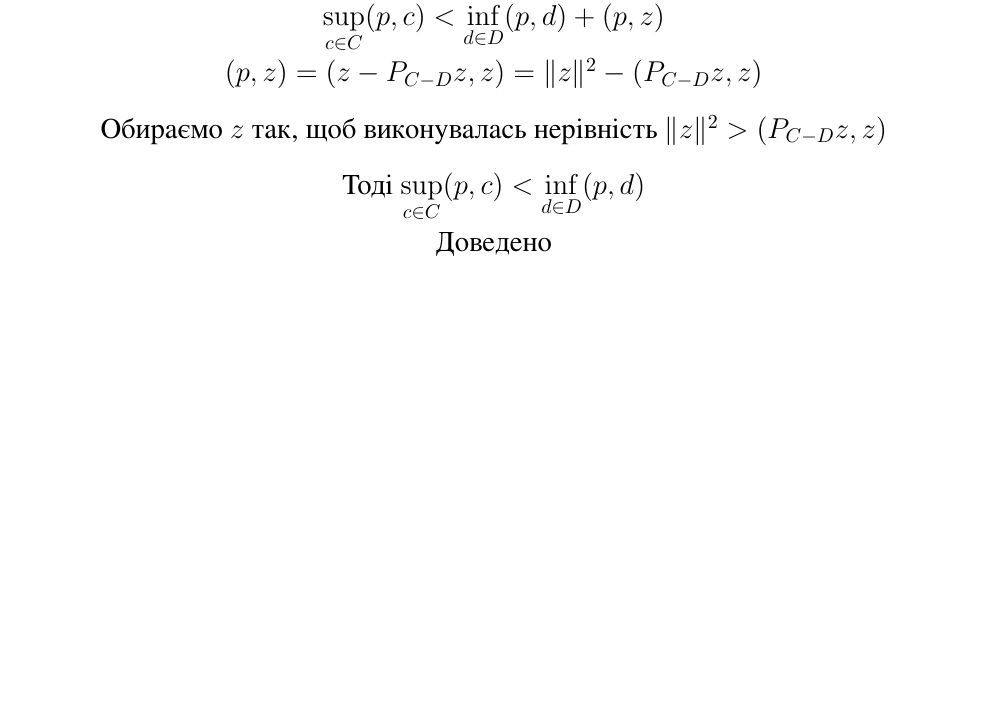
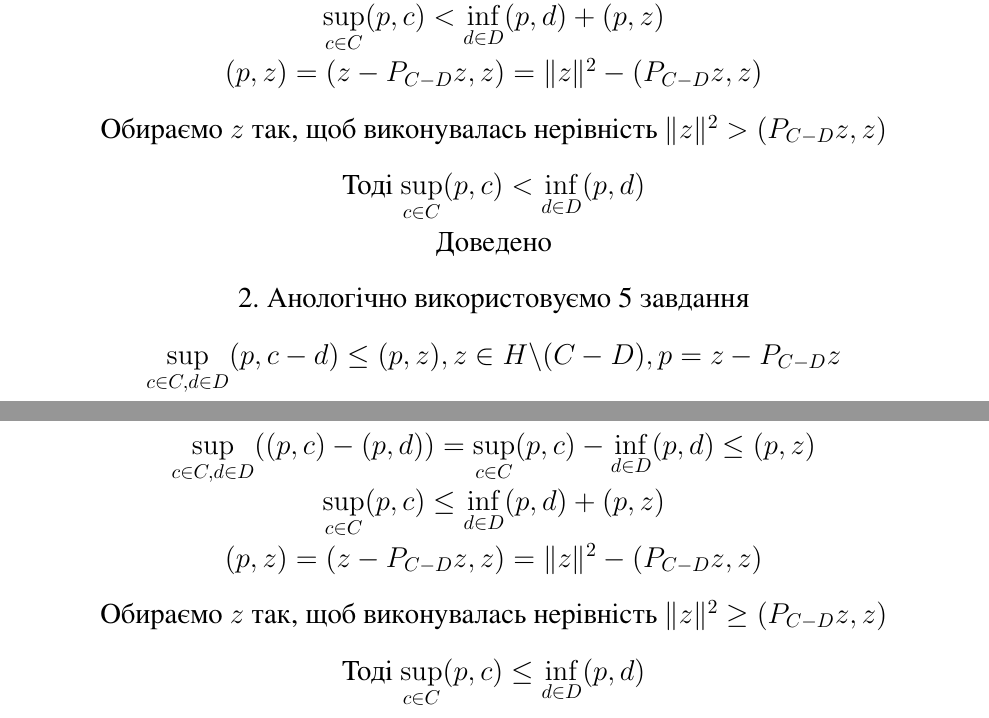
Before and after one commit to ItyTell/classes_notes, a LaTeX document (завдання1/main.tex, which reads завдання1/8.tex): part of page 12 of 14 before the commit and two parts of pages 12 and 13 of 15 after it, the two joined at a grey line, cut so that both start at the same text, the shorter picture padded with empty space. The pictures show the PDF file завдання1/aux_folder/main.pdf that the author committed with the source.

Commit message:
final cut

```diff
--- a/завдання1/8.tex
+++ b/завдання1/8.tex
@@ -52,3 +52,10 @@ $\|z\|^2 > (P_{C - D}z, z)$
 $\sup\limits_{c \in C}(p, c) < \inf\limits_{d \in D}(p, d)$
 
 Доведено
+
+
+2. Анологічно використовуємо 5 завдання
+
+
+$ \sup\limits_{c \in C, d \in D}(p, c - d) \le (p, z),
+z \in H \backslash (C-D), p = z - P_{C-D}z $
@@ -54,0 +70,9 @@ $\sup\limits_{c \in C}(p, c) < \inf\limits_{d \in D}(p, d)$
+$ (p, z) = (z - P_{C-D}z, z) = \|z\|^2 - (P_{C - D}z, z)$
+
+
+Обираємо $z$ так, щоб виконувалась нерівність
+$\|z\|^2 \geq (P_{C - D}z, z)$
+
+
+Тоді
+$\sup\limits_{c \in C}(p, c) \le \inf\limits_{d \in D}(p, d)$
```
Also changed, not shown: завдання1/aux_folder/main.pdf, завдання1/8.tex (8 more changed lines).
